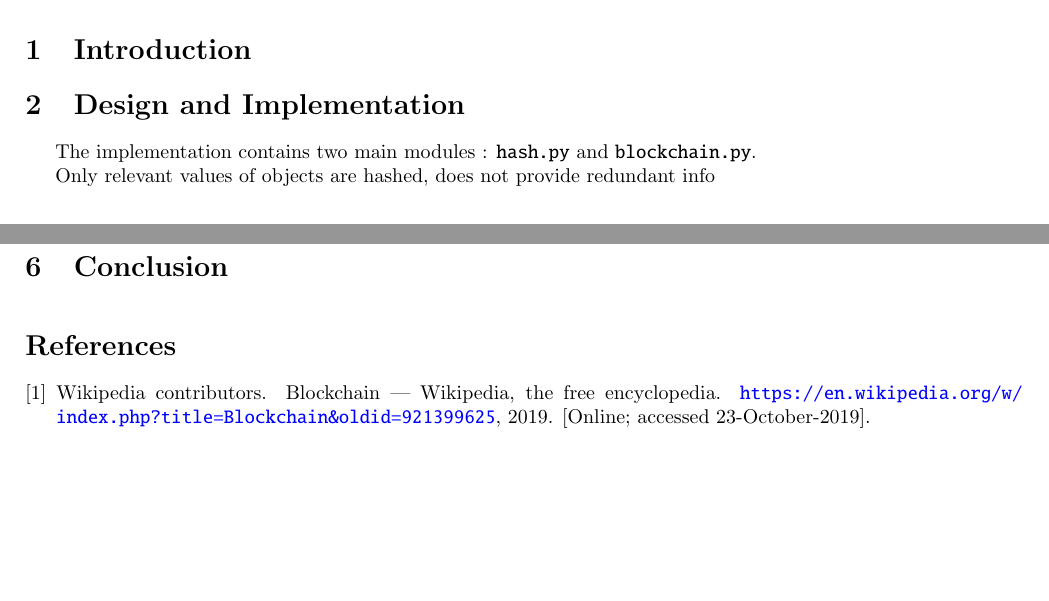
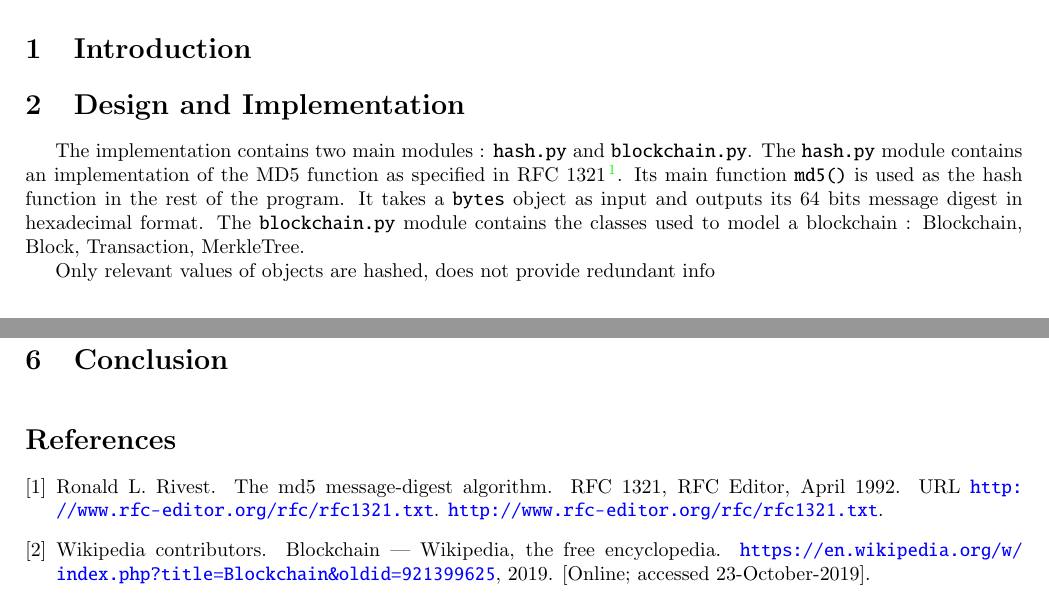
Before and after one commit to teobouvard/study, a LaTeX problem sheet (4-UiS/cryptography/assignment3/report.tex, which reads 4-UiS/cryptography/assignment3/sources.bib): two parts of pages 1 and 2 of 2, joined at a grey line, cut so that both start at the same text, the shorter picture padded with empty space. The pictures show the PDF file 4-UiS/cryptography/assignment3/report.pdf that the author committed with the source.

Commit message:
Work on report

```diff
--- a/4-UiS/cryptography/assignment3/report.tex
+++ b/4-UiS/cryptography/assignment3/report.tex
@@ -49,7 +49,8 @@
 
 \section{Design and Implementation}
 
-The implementation contains two main modules : \verb+hash.py+ and \verb+blockchain.py+.
+The implementation contains two main modules : \verb+hash.py+ and \verb+blockchain.py+. The \verb+hash.py+ module contains an implementation of the MD5 function as specified in RFC 1321 \cite{RFC1321}. Its main function \verb+md5()+ is used as the hash function in the rest of the program. It takes a \verb+bytes+ object as input and outputs its 64 bits message digest in hexadecimal format.
+The \verb+blockchain.py+ module contains the classes used to model a blockchain : Blockchain, Block, Transaction, MerkleTree.
 
 Only relevant values of objects are hashed, does not provide redundant info
 
--- a/4-UiS/cryptography/assignment3/sources.bib
+++ b/4-UiS/cryptography/assignment3/sources.bib
@@ -13,3 +13,5 @@
   note = {Accessed: 2019-10-23},
   url = {http://www.hashcash.org/papers/hashcash.pdf},
 }
+
+@techreport{RFC1321,
@@ -15,0 +21,4 @@
+  type = {RFC},
+  number = {1321},
+  year = {1992},
+  month = {April},
@@ -15,0 +28,3 @@
+  url = {http://www.rfc-editor.org/rfc/rfc1321.txt},
+  note = {\url{http://www.rfc-editor.org/rfc/rfc1321.txt}},
+}
```
Also changed, not shown: 4-UiS/cryptography/assignment3/report.pdf, 4-UiS/cryptography/assignment3/sources.bib (6 more changed lines).
